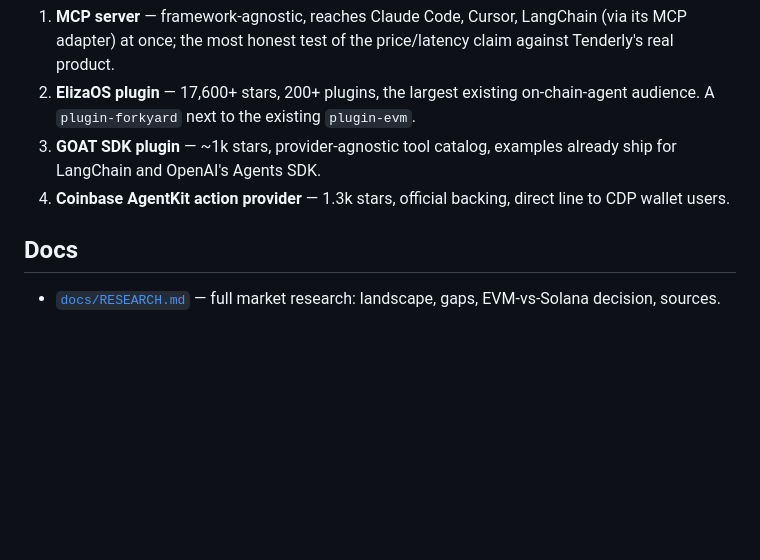
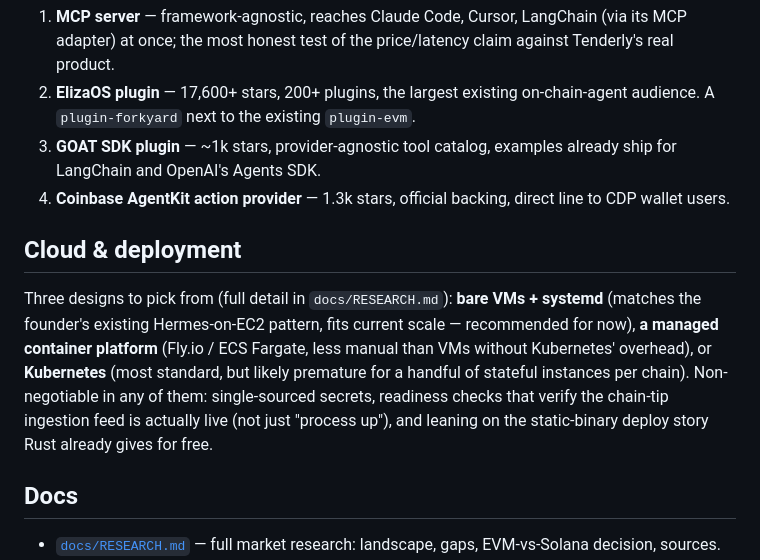
Before and after one commit to gabrielfior/forkyard, a Markdown page: README.md, the part around the change. Rendered like a GitHub page; blank space fills up the shorter version.

```diff
--- a/README.md
+++ b/README.md
@@ -72,6 +72,10 @@ Then, sequenced by public reach:
 3. **GOAT SDK plugin** — ~1k stars, provider-agnostic tool catalog, examples already ship for LangChain and OpenAI's Agents SDK.
 4. **Coinbase AgentKit action provider** — 1.3k stars, official backing, direct line to CDP wallet users.
 
+## Cloud & deployment
+
+Three designs to pick from (full detail in `docs/RESEARCH.md`): **bare VMs + systemd** (matches the founder's existing Hermes-on-EC2 pattern, fits current scale — recommended for now), **a managed container platform** (Fly.io / ECS Fargate, less manual than VMs without Kubernetes' overhead), or **Kubernetes** (most standard, but likely premature for a handful of stateful instances per chain). Non-negotiable in any of them: single-sourced secrets, readiness checks that verify the chain-tip ingestion feed is actually live (not just "process up"), and leaning on the static-binary deploy story Rust already gives for free.
+
 ## Docs
 
 - [`docs/RESEARCH.md`](docs/RESEARCH.md) — full market research: landscape, gaps, EVM-vs-Solana decision, sources.
```
Also changed, not shown: docs/RESEARCH.md (+13 -0 lines).
